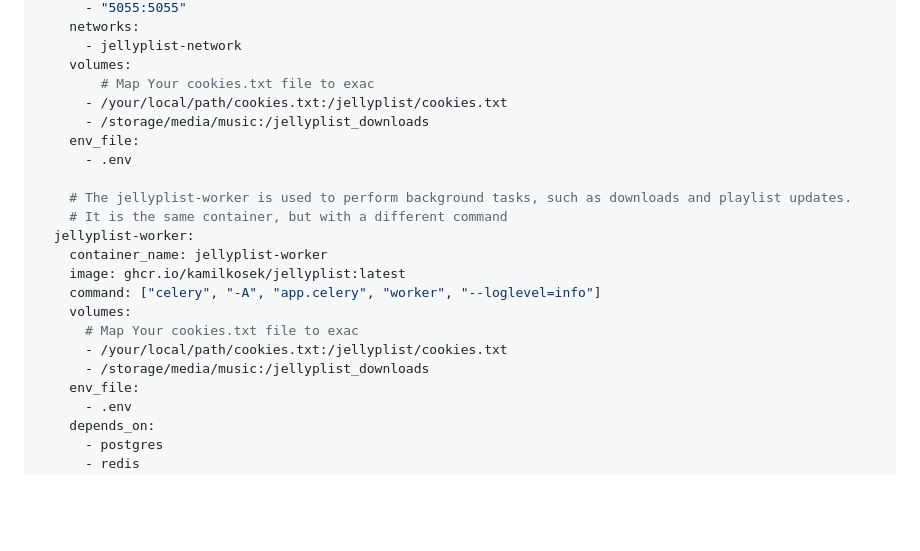
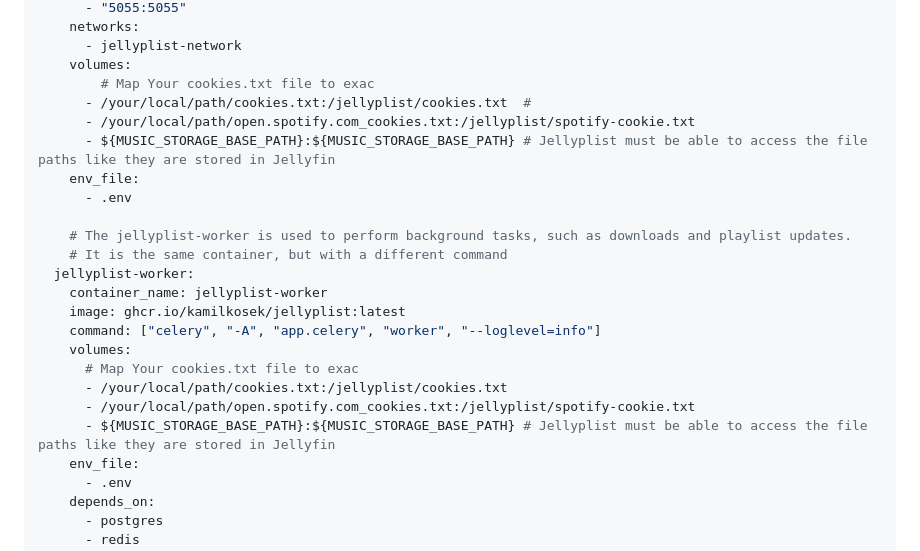
Before and after one commit to vvirtues/jellyplist, a Markdown page: readme.md, the part around the change printed below. GitHub-like rendering; blank space fills up the shorter version.

```diff
--- a/readme.md
+++ b/readme.md
@@ -81,8 +98,9 @@ services:
       - jellyplist-network
     volumes:
         # Map Your cookies.txt file to exac
-      - /your/local/path/cookies.txt:/jellyplist/cookies.txt
-      - /storage/media/music:/jellyplist_downloads
+      - /your/local/path/cookies.txt:/jellyplist/cookies.txt  #
+      - /your/local/path/open.spotify.com_cookies.txt:/jellyplist/spotify-cookie.txt
+      - ${MUSIC_STORAGE_BASE_PATH}:${MUSIC_STORAGE_BASE_PATH} # Jellyplist must be able to access the file paths like they are stored in Jellyfin
     env_file:
       - .env
 
@@ -95,7 +113,8 @@ services:
     volumes:
       # Map Your cookies.txt file to exac
       - /your/local/path/cookies.txt:/jellyplist/cookies.txt
-      - /storage/media/music:/jellyplist_downloads
+      - /your/local/path/open.spotify.com_cookies.txt:/jellyplist/spotify-cookie.txt
+      - ${MUSIC_STORAGE_BASE_PATH}:${MUSIC_STORAGE_BASE_PATH} # Jellyplist must be able to access the file paths like they are stored in Jellyfin
     env_file:
       - .env
     depends_on:
```
Also changed, not shown: other parts of readme.md (+25 -8 lines), changelogs/0.1.7.md (added, +59 -0 lines).
